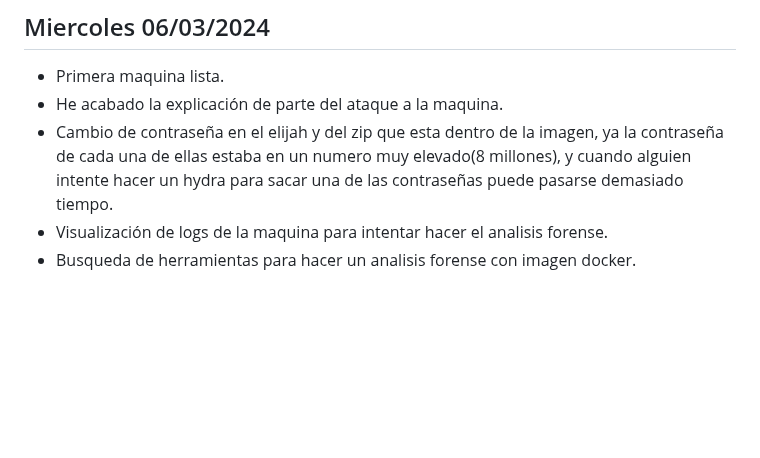
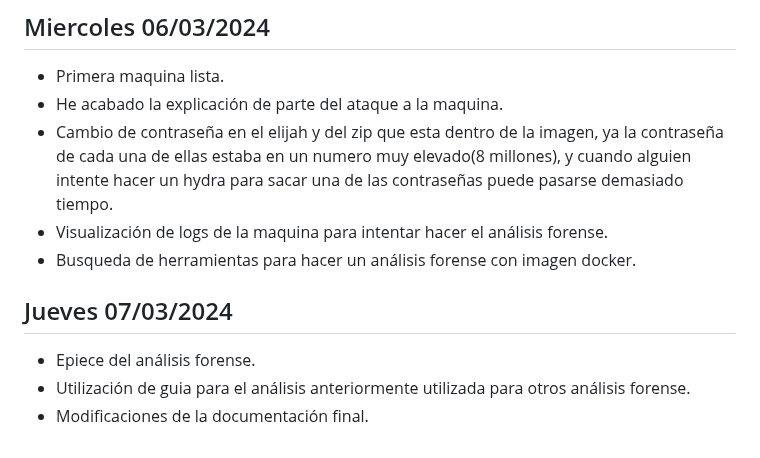
Before and after one commit to azraelp/Proyecto-Final, a Markdown page: Reportes Diarios/Aaron/ReporteDiario.md, the part around the change. Rendered like a GitHub page; blank space fills up the shorter version.

```diff
--- a/Reportes Diarios/Aaron/ReporteDiario.md
+++ b/Reportes Diarios/Aaron/ReporteDiario.md
@@ -75,5 +75,11 @@
 - Primera maquina lista.
 - He acabado la explicación de parte del ataque a la maquina.
 - Cambio de contraseña en el elijah y del zip que esta dentro de la imagen, ya la contraseña de cada una de ellas estaba en un numero muy elevado(8 millones), y cuando alguien intente hacer un hydra para sacar una de las contraseñas puede pasarse demasiado tiempo.
-- Visualización de logs de la maquina para intentar hacer el analisis forense.
-- Busqueda de herramientas para hacer un analisis forense con imagen docker.
+- Visualización de logs de la maquina para intentar hacer el análisis forense.
+- Busqueda de herramientas para hacer un análisis forense con imagen docker.
+
+## Jueves 07/03/2024
+
+- Epiece del análisis forense.
+- Utilización de guia para el análisis anteriormente utilizada para otros análisis forense.
+- Modificaciones de la documentación final.
```
